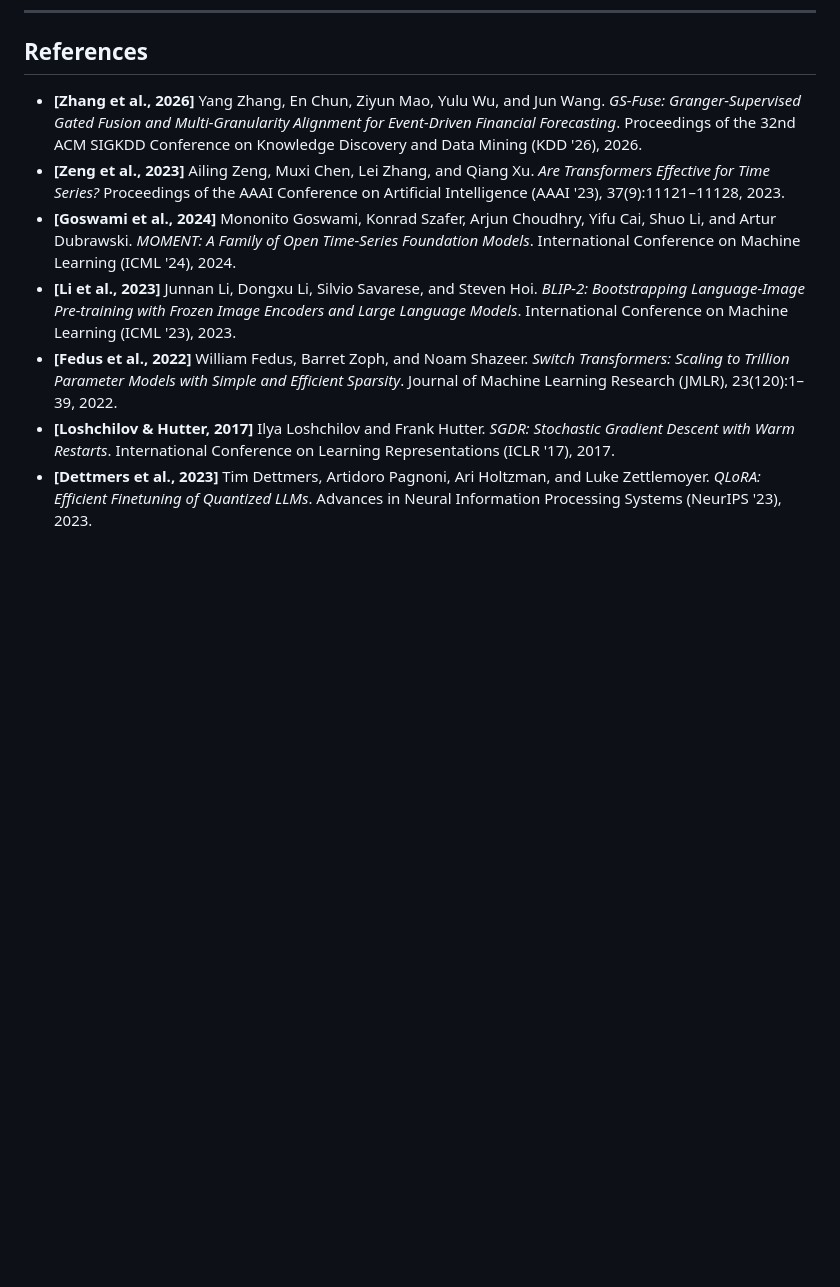
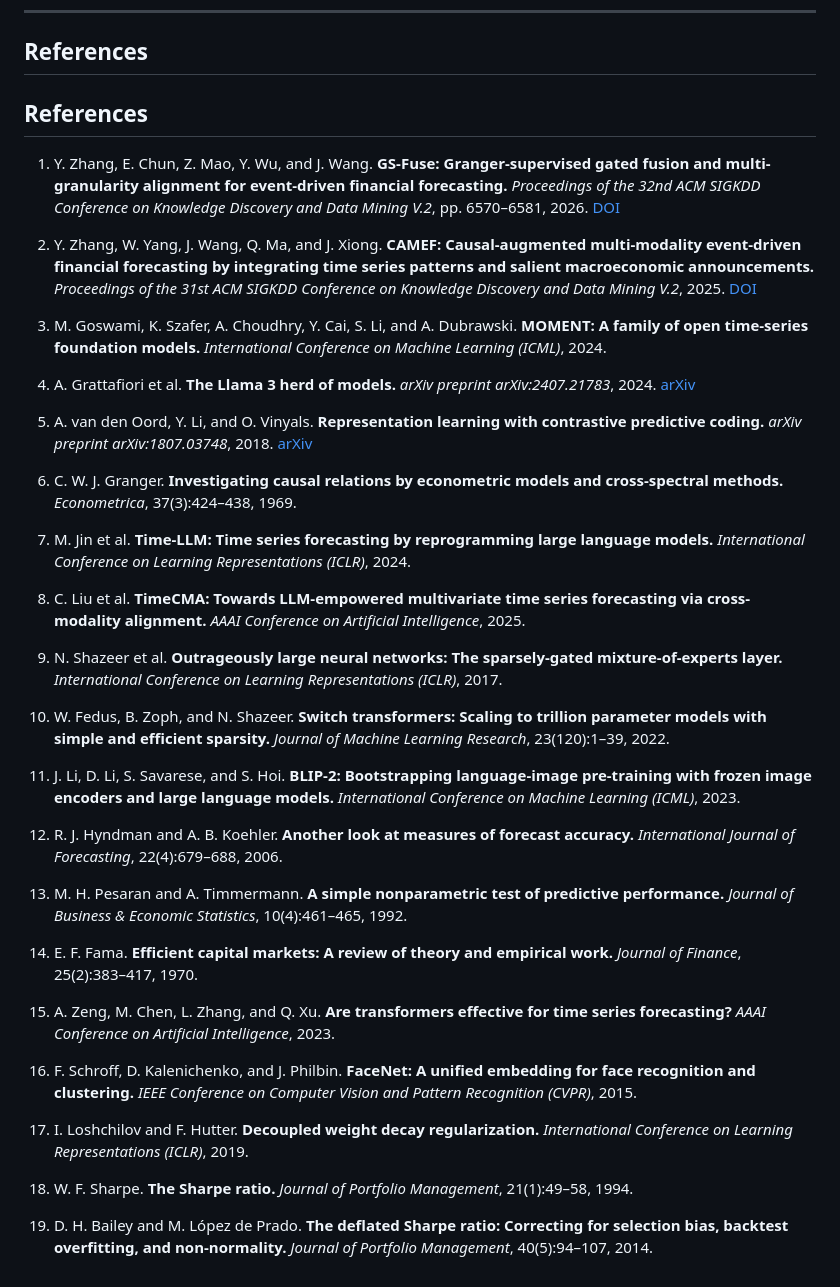
Before and after one commit to DaezeI/11785-GS-Fuse-Submission-Public, a Markdown page: README.md, the part around the change. Drawn GitHub-style; blank space fills up the shorter version.

Commit message:
Revise references format and add new references
Updated references section with new citations and formatting.

```diff
--- a/README.md
+++ b/README.md
@@ -193,10 +193,42 @@ On branch [`feat/moe-qformer-wandb-cache`](https://github.com/DaezeI/11785-GS-Fu
 
 ## References
 
-- **[Zhang et al., 2026]** Yang Zhang, En Chun, Ziyun Mao, Yulu Wu, and Jun Wang. *GS-Fuse: Granger-Supervised Gated Fusion and Multi-Granularity Alignment for Event-Driven Financial Forecasting*. Proceedings of the 32nd ACM SIGKDD Conference on Knowledge Discovery and Data Mining (KDD '26), 2026.
-- **[Zeng et al., 2023]** Ailing Zeng, Muxi Chen, Lei Zhang, and Qiang Xu. *Are Transformers Effective for Time Series?* Proceedings of the AAAI Conference on Artificial Intelligence (AAAI '23), 37(9):11121–11128, 2023.
-- **[Goswami et al., 2024]** Mononito Goswami, Konrad Szafer, Arjun Choudhry, Yifu Cai, Shuo Li, and Artur Dubrawski. *MOMENT: A Family of Open Time-Series Foundation Models*. International Conference on Machine Learning (ICML '24), 2024.
-- **[Li et al., 2023]** Junnan Li, Dongxu Li, Silvio Savarese, and Steven Hoi. *BLIP-2: Bootstrapping Language-Image Pre-training with Frozen Image Encoders and Large Language Models*. International Conference on Machine Learning (ICML '23), 2023.
-- **[Fedus et al., 2022]** William Fedus, Barret Zoph, and Noam Shazeer. *Switch Transformers: Scaling to Trillion Parameter Models with Simple and Efficient Sparsity*. Journal of Machine Learning Research (JMLR), 23(120):1–39, 2022.
-- **[Loshchilov & Hutter, 2017]** Ilya Loshchilov and Frank Hutter. *SGDR: Stochastic Gradient Descent with Warm Restarts*. International Conference on Learning Representations (ICLR '17), 2017.
-- **[Dettmers et al., 2023]** Tim Dettmers, Artidoro Pagnoni, Ari Holtzman, and Luke Zettlemoyer. *QLoRA: Efficient Finetuning of Quantized LLMs*. Advances in Neural Information Processing Systems (NeurIPS '23), 2023.
+## References
+
+1. Y. Zhang, E. Chun, Z. Mao, Y. Wu, and J. Wang. **GS-Fuse: Granger-supervised gated fusion and multi-granularity alignment for event-driven financial forecasting.** *Proceedings of the 32nd ACM SIGKDD Conference on Knowledge Discovery and Data Mining V.2*, pp. 6570–6581, 2026. [DOI](https://doi.org/10.1145/3770855.3817927)
+
+2. Y. Zhang, W. Yang, J. Wang, Q. Ma, and J. Xiong. **CAMEF: Causal-augmented multi-modality event-driven financial forecasting by integrating time series patterns and salient macroeconomic announcements.** *Proceedings of the 31st ACM SIGKDD Conference on Knowledge Discovery and Data Mining V.2*, 2025. [DOI](https://doi.org/10.1145/3711896.3736872)
+
+3. M. Goswami, K. Szafer, A. Choudhry, Y. Cai, S. Li, and A. Dubrawski. **MOMENT: A family of open time-series foundation models.** *International Conference on Machine Learning (ICML)*, 2024.
+
+4. A. Grattafiori et al. **The Llama 3 herd of models.** *arXiv preprint arXiv:2407.21783*, 2024. [arXiv](https://arxiv.org/abs/2407.21783)
+
+5. A. van den Oord, Y. Li, and O. Vinyals. **Representation learning with contrastive predictive coding.** *arXiv preprint arXiv:1807.03748*, 2018. [arXiv](https://arxiv.org/abs/1807.03748)
+
+6. C. W. J. Granger. **Investigating causal relations by econometric models and cross-spectral methods.** *Econometrica*, 37(3):424–438, 1969.
+
+7. M. Jin et al. **Time-LLM: Time series forecasting by reprogramming large language models.** *International Conference on Learning Representations (ICLR)*, 2024.
+
+8. C. Liu et al. **TimeCMA: Towards LLM-empowered multivariate time series forecasting via cross-modality alignment.** *AAAI Conference on Artificial Intelligence*, 2025.
+
+9. N. Shazeer et al. **Outrageously large neural networks: The sparsely-gated mixture-of-experts layer.** *International Conference on Learning Representations (ICLR)*, 2017.
+
+10. W. Fedus, B. Zoph, and N. Shazeer. **Switch transformers: Scaling to trillion parameter models with simple and efficient sparsity.** *Journal of Machine Learning Research*, 23(120):1–39, 2022.
+
+11. J. Li, D. Li, S. Savarese, and S. Hoi. **BLIP-2: Bootstrapping language-image pre-training with frozen image encoders and large language models.** *International Conference on Machine Learning (ICML)*, 2023.
+
+12. R. J. Hyndman and A. B. Koehler. **Another look at measures of forecast accuracy.** *International Journal of Forecasting*, 22(4):679–688, 2006.
+
+13. M. H. Pesaran and A. Timmermann. **A simple nonparametric test of predictive performance.** *Journal of Business & Economic Statistics*, 10(4):461–465, 1992.
+
+14. E. F. Fama. **Efficient capital markets: A review of theory and empirical work.** *Journal of Finance*, 25(2):383–417, 1970.
+
+15. A. Zeng, M. Chen, L. Zhang, and Q. Xu. **Are transformers effective for time series forecasting?** *AAAI Conference on Artificial Intelligence*, 2023.
+
+16. F. Schroff, D. Kalenichenko, and J. Philbin. **FaceNet: A unified embedding for face recognition and clustering.** *IEEE Conference on Computer Vision and Pattern Recognition (CVPR)*, 2015.
+
+17. I. Loshchilov and F. Hutter. **Decoupled weight decay regularization.** *International Conference on Learning Representations (ICLR)*, 2019.
+
+18. W. F. Sharpe. **The Sharpe ratio.** *Journal of Portfolio Management*, 21(1):49–58, 1994.
+
+19. D. H. Bailey and M. López de Prado. **The deflated Sharpe ratio: Correcting for selection bias, backtest overfitting, and non-normality.** *Journal of Portfolio Management*, 40(5):94–107, 2014.
```
